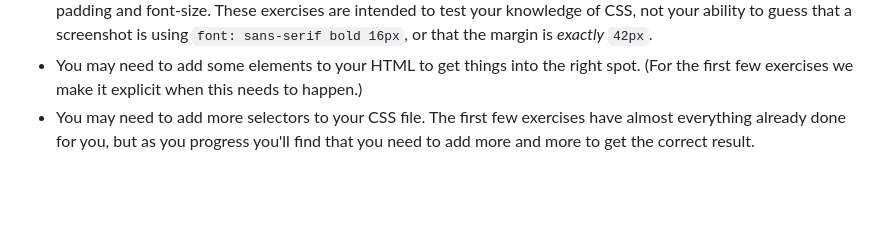
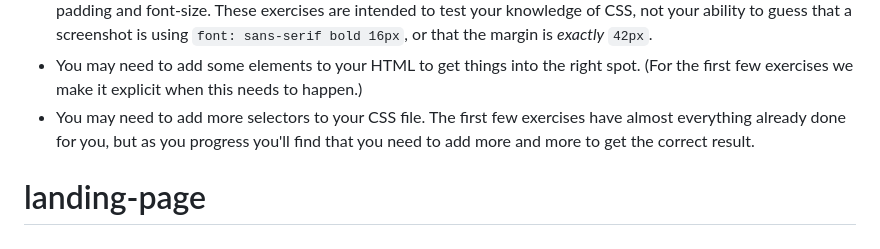
Before and after one commit to leann1109/CSS-Methods, a Markdown page: README.md, the part around the change. Rendered like a GitHub page; blank space fills up the shorter version.

```diff
--- a/README.md
+++ b/README.md
@@ -27,3 +27,4 @@ If you have a suggestion to improve an exercise, an idea for a new exercise, or
 - Unless listed in the self-check section, do not worry about getting the exact pixel value for things like margin, padding and font-size. These exercises are intended to test your knowledge of CSS, not your ability to guess that a screenshot is using `font: sans-serif bold 16px`, or that the margin is _exactly_ `42px`.
 - You may need to add some elements to your HTML to get things into the right spot. (For the first few exercises we make it explicit when this needs to happen.)
 - You may need to add more selectors to your CSS file. The first few exercises have almost everything already done for you, but as you progress you'll find that you need to add more and more to get the correct result.
+# landing-page
```
